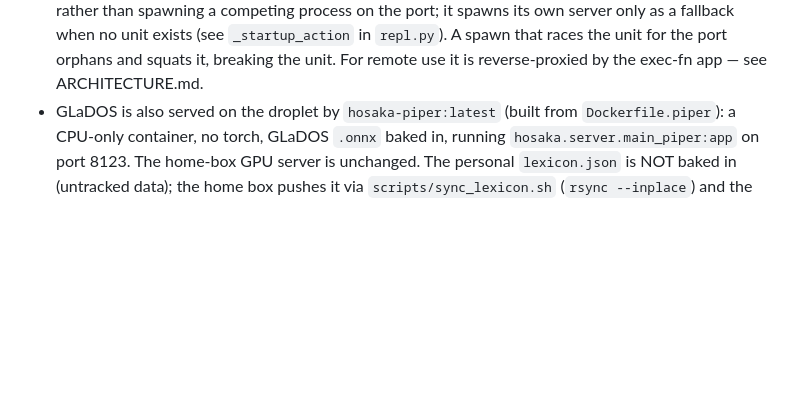
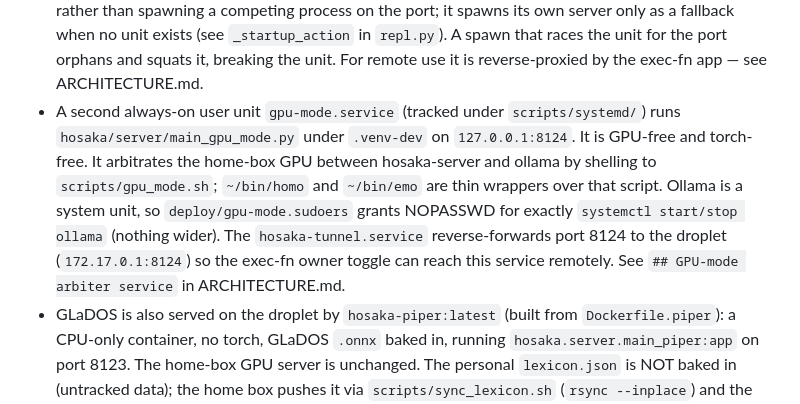
Before and after one commit to wai-lau/hosaka, a Markdown page: CLAUDE.md, the part around the change. Rendered like a GitHub page; blank space fills up the shorter version.

```diff
--- a/CLAUDE.md
+++ b/CLAUDE.md
@@ -156,6 +156,15 @@ and tested in `.venv-dev` the same way.
   fallback when no unit exists (see `_startup_action` in `repl.py`). A spawn
   that races the unit for the port orphans and squats it, breaking the unit.
   For remote use it is reverse-proxied by the exec-fn app — see ARCHITECTURE.md.
+- A second always-on user unit `gpu-mode.service` (tracked under `scripts/systemd/`)
+  runs `hosaka/server/main_gpu_mode.py` under `.venv-dev` on `127.0.0.1:8124`.
+  It is GPU-free and torch-free. It arbitrates the home-box GPU between
+  hosaka-server and ollama by shelling to `scripts/gpu_mode.sh`; `~/bin/homo`
+  and `~/bin/emo` are thin wrappers over that script. Ollama is a system unit,
+  so `deploy/gpu-mode.sudoers` grants NOPASSWD for exactly `systemctl start/stop
+  ollama` (nothing wider). The `hosaka-tunnel.service` reverse-forwards port
+  8124 to the droplet (`172.17.0.1:8124`) so the exec-fn owner toggle can reach
+  this service remotely. See `## GPU-mode arbiter service` in ARCHITECTURE.md.
 - GLaDOS is also served on the droplet by `hosaka-piper:latest` (built from
   `Dockerfile.piper`): a CPU-only container, no torch, GLaDOS `.onnx` baked in,
   running `hosaka.server.main_piper:app` on port 8123. The home-box GPU server
```
Also changed, not shown: ARCHITECTURE.md (+22 -2 lines).
